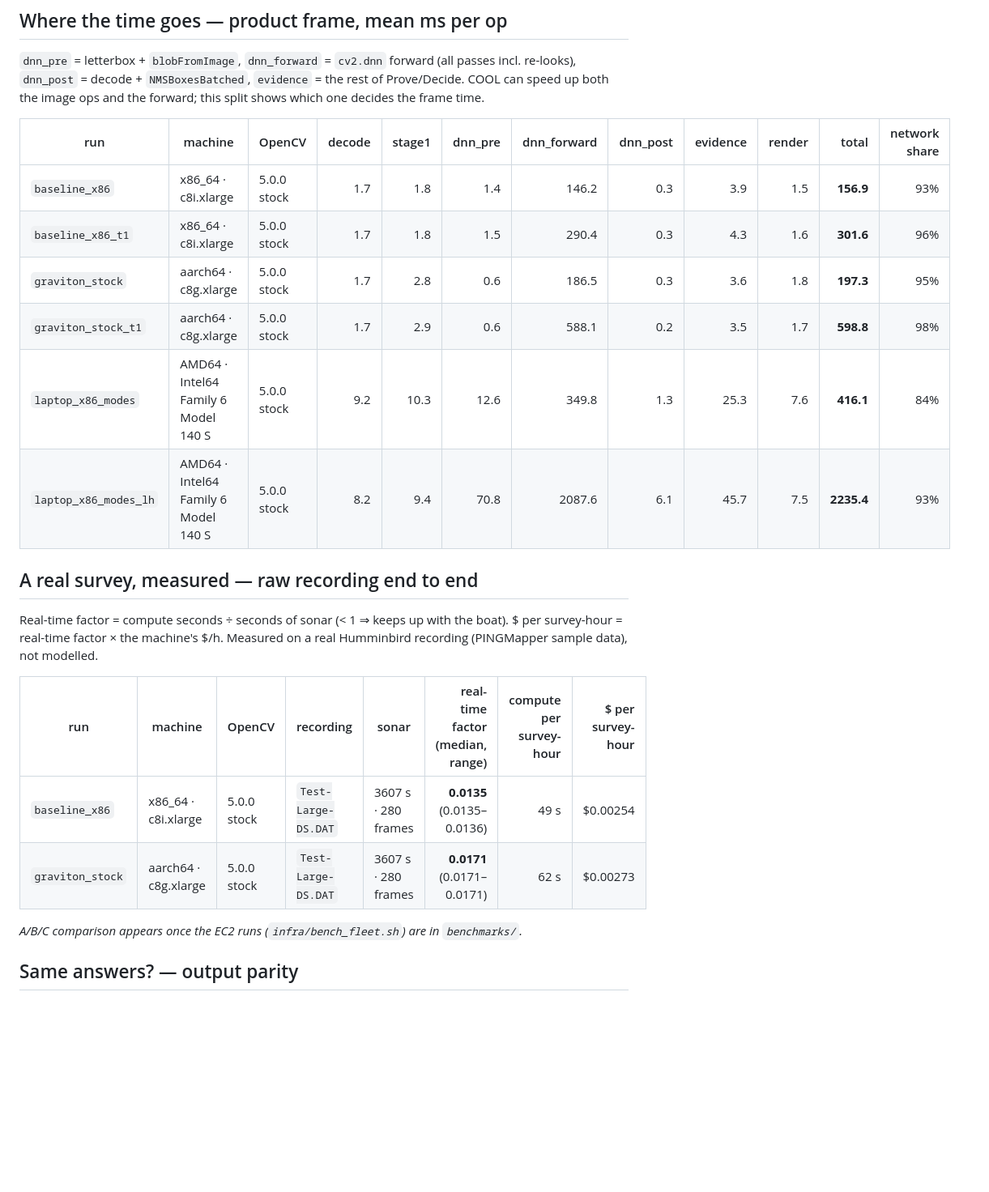
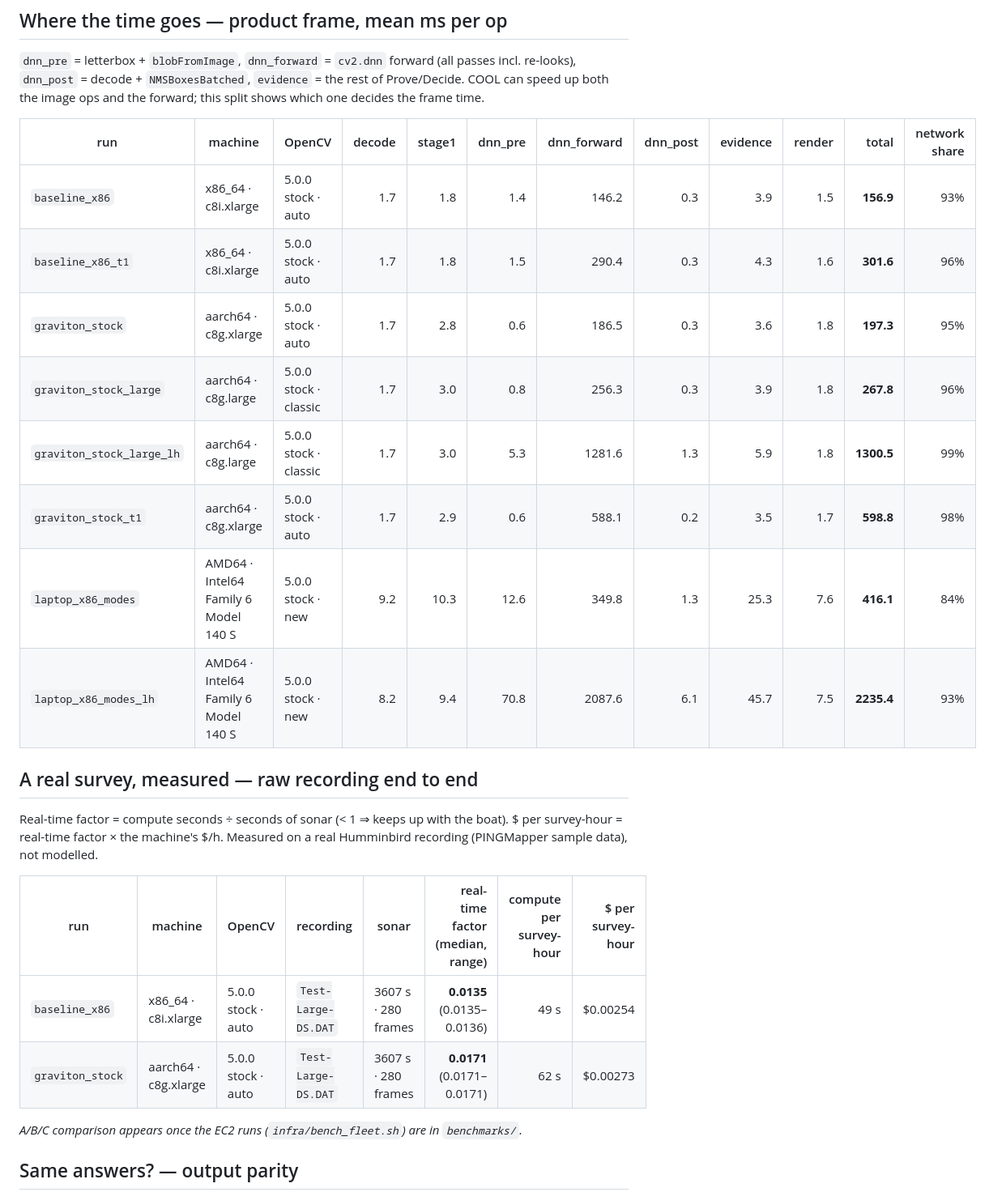
Before and after one commit to madhesh60/depth, a Markdown page: docs/reports/cool_benchmark.md, the part around the change printed below. Shown: that part at 81% size. Rendered like a GitHub page; blank space fills up the shorter version.

Commit message:
feat(bench): the benchmark report names the cv2.dnn engine of every run; look-harder rows share their machine's receipt

```diff
--- a/docs/reports/cool_benchmark.md
+++ b/docs/reports/cool_benchmark.md
@@ -25,12 +27,14 @@ Workload `product` = what `/api/analyze` runs per frame in the standard look (1
 
 | run | machine | OpenCV | decode | stage1 | dnn_pre | dnn_forward | dnn_post | evidence | render | total | network share |
 |---|---|---|--:|--:|--:|--:|--:|--:|--:|--:|--:|
-| `baseline_x86` | x86_64 · c8i.xlarge | 5.0.0 stock | 1.7 | 1.8 | 1.4 | 146.2 | 0.3 | 3.9 | 1.5 | **156.9** | 93% |
-| `baseline_x86_t1` | x86_64 · c8i.xlarge | 5.0.0 stock | 1.7 | 1.8 | 1.5 | 290.4 | 0.3 | 4.3 | 1.6 | **301.6** | 96% |
-| `graviton_stock` | aarch64 · c8g.xlarge | 5.0.0 stock | 1.7 | 2.8 | 0.6 | 186.5 | 0.3 | 3.6 | 1.8 | **197.3** | 95% |
-| `graviton_stock_t1` | aarch64 · c8g.xlarge | 5.0.0 stock | 1.7 | 2.9 | 0.6 | 588.1 | 0.2 | 3.5 | 1.7 | **598.8** | 98% |
-| `laptop_x86_modes` | AMD64 · Intel64 Family 6 Model 140 S | 5.0.0 stock | 9.2 | 10.3 | 12.6 | 349.8 | 1.3 | 25.3 | 7.6 | **416.1** | 84% |
-| `laptop_x86_modes_lh` | AMD64 · Intel64 Family 6 Model 140 S | 5.0.0 stock | 8.2 | 9.4 | 70.8 | 2087.6 | 6.1 | 45.7 | 7.5 | **2235.4** | 93% |
+| `baseline_x86` | x86_64 · c8i.xlarge | 5.0.0 stock · auto | 1.7 | 1.8 | 1.4 | 146.2 | 0.3 | 3.9 | 1.5 | **156.9** | 93% |
+| `baseline_x86_t1` | x86_64 · c8i.xlarge | 5.0.0 stock · auto | 1.7 | 1.8 | 1.5 | 290.4 | 0.3 | 4.3 | 1.6 | **301.6** | 96% |
+| `graviton_stock` | aarch64 · c8g.xlarge | 5.0.0 stock · auto | 1.7 | 2.8 | 0.6 | 186.5 | 0.3 | 3.6 | 1.8 | **197.3** | 95% |
+| `graviton_stock_large` | aarch64 · c8g.large | 5.0.0 stock · classic | 1.7 | 3.0 | 0.8 | 256.3 | 0.3 | 3.9 | 1.8 | **267.8** | 96% |
+| `graviton_stock_large_lh` | aarch64 · c8g.large | 5.0.0 stock · classic | 1.7 | 3.0 | 5.3 | 1281.6 | 1.3 | 5.9 | 1.8 | **1300.5** | 99% |
+| `graviton_stock_t1` | aarch64 · c8g.xlarge | 5.0.0 stock · auto | 1.7 | 2.9 | 0.6 | 588.1 | 0.2 | 3.5 | 1.7 | **598.8** | 98% |
+| `laptop_x86_modes` | AMD64 · Intel64 Family 6 Model 140 S | 5.0.0 stock · new | 9.2 | 10.3 | 12.6 | 349.8 | 1.3 | 25.3 | 7.6 | **416.1** | 84% |
+| `laptop_x86_modes_lh` | AMD64 · Intel64 Family 6 Model 140 S | 5.0.0 stock · new | 8.2 | 9.4 | 70.8 | 2087.6 | 6.1 | 45.7 | 7.5 | **2235.4** | 93% |
 
 ## A real survey, measured — raw recording end to end
 
@@ -38,8 +42,8 @@ Real-time factor = compute seconds ÷ seconds of sonar (< 1 ⇒ keeps up with th
 
 | run | machine | OpenCV | recording | sonar | real-time factor (median, range) | compute per survey-hour | $ per survey-hour |
 |---|---|---|---|---|--:|--:|--:|
-| `baseline_x86` | x86_64 · c8i.xlarge | 5.0.0 stock | `Test-Large-DS.DAT` | 3607 s · 280 frames | **0.0135** (0.0135–0.0136) | 49 s | $0.00254 |
-| `graviton_stock` | aarch64 · c8g.xlarge | 5.0.0 stock | `Test-Large-DS.DAT` | 3607 s · 280 frames | **0.0171** (0.0171–0.0171) | 62 s | $0.00273 |
+| `baseline_x86` | x86_64 · c8i.xlarge | 5.0.0 stock · auto | `Test-Large-DS.DAT` | 3607 s · 280 frames | **0.0135** (0.0135–0.0136) | 49 s | $0.00254 |
+| `graviton_stock` | aarch64 · c8g.xlarge | 5.0.0 stock · auto | `Test-Large-DS.DAT` | 3607 s · 280 frames | **0.0171** (0.0171–0.0171) | 62 s | $0.00273 |
 
 _A/B/C comparison appears once the EC2 runs (`infra/bench_fleet.sh`) are in `benchmarks/`._
 
```
Also changed, not shown: other parts of docs/reports/cool_benchmark.md (+16 -14 lines), docs/img/cool_benchmark.png, 1 other file.
